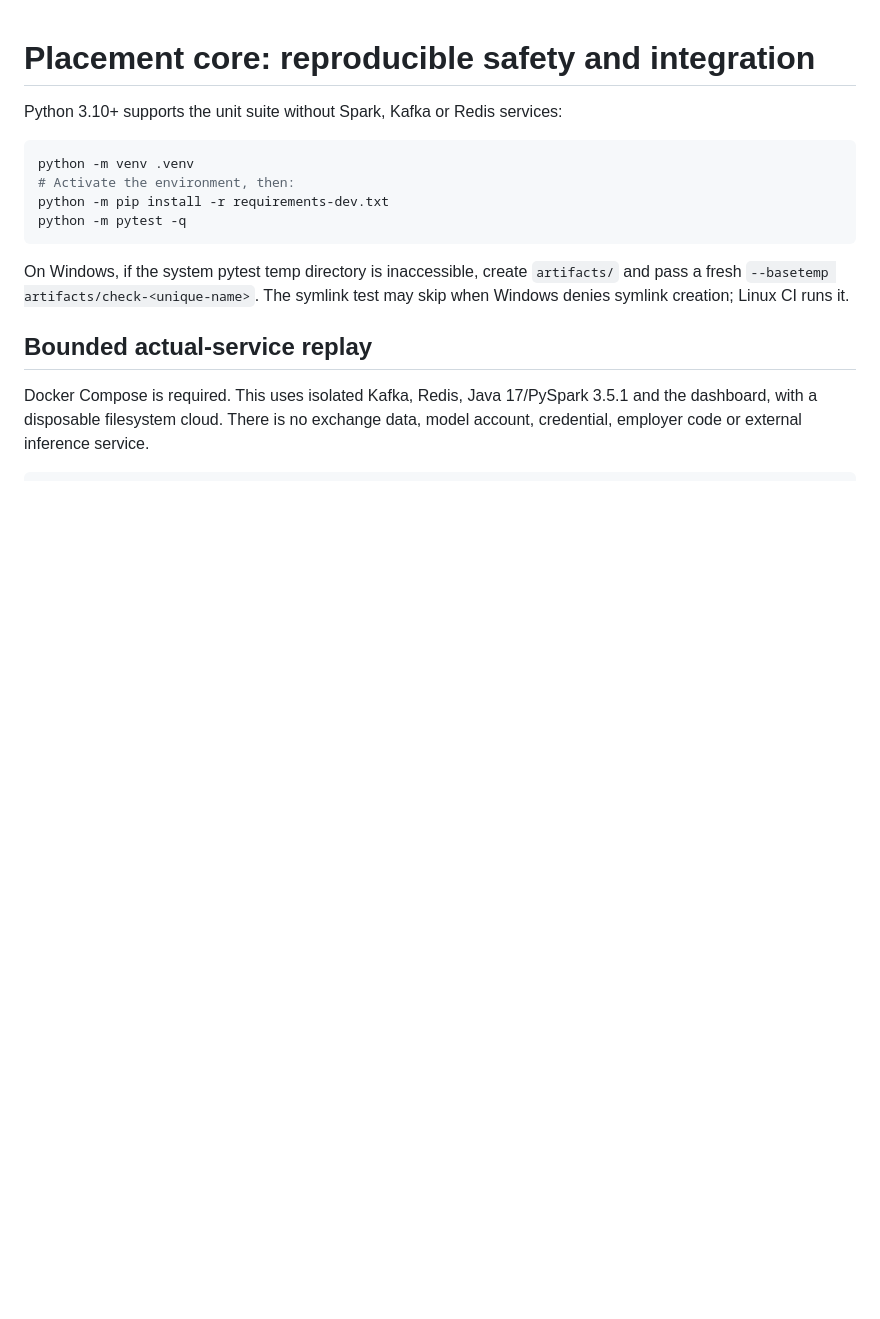
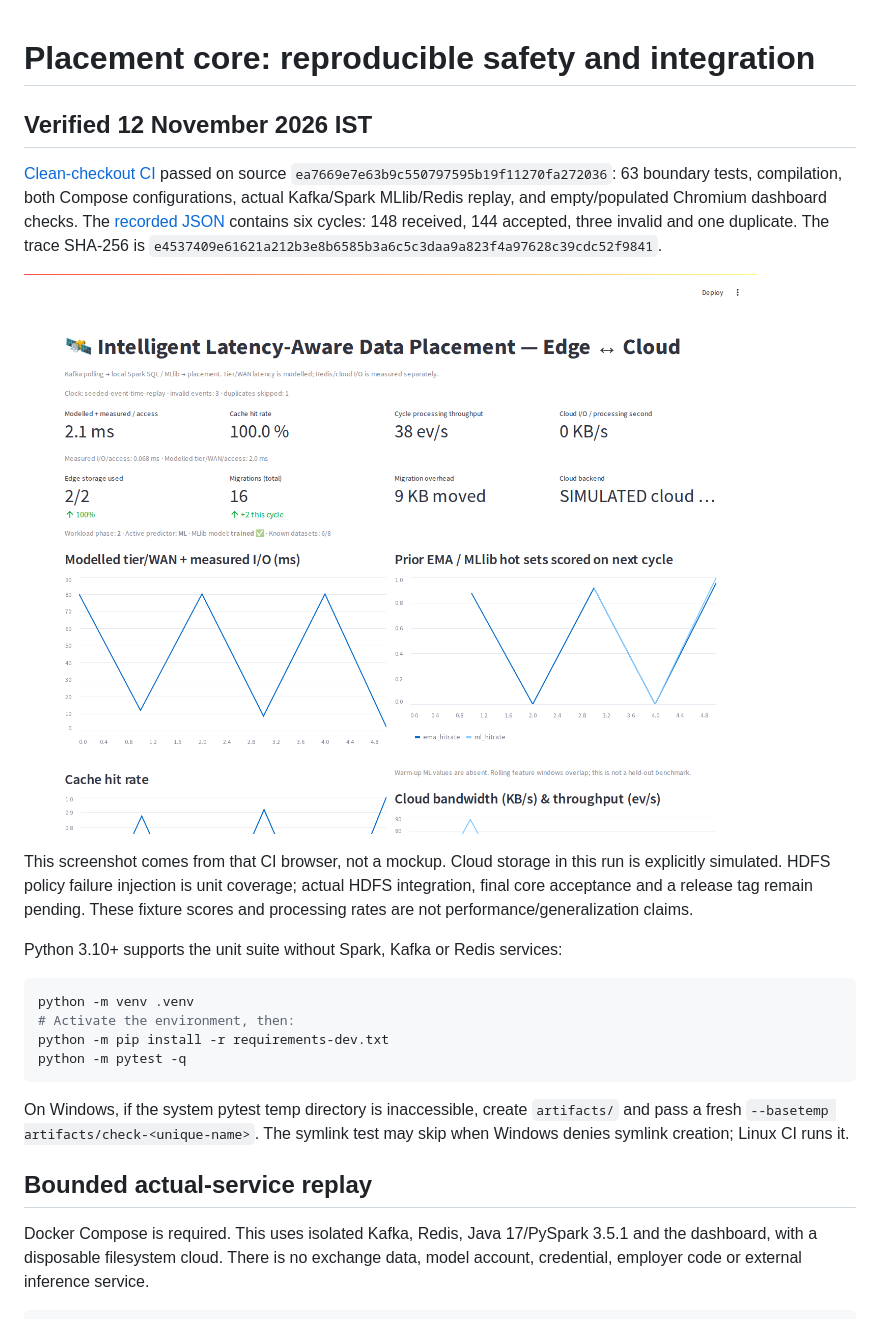
Before and after one commit to apoorvkumarvcd23-coder/Intelligent-Latency-Aware-Data-Placement-, a Markdown page: docs/CORE_RUNBOOK.md, the part around the change. Drawn GitHub-style; pictures changed too: docs/core-demo-2026-11-12.png (added); blank space fills up the shorter version.

Commit message:
Record verified placement replay and dashboard evidence

```diff
--- a/docs/CORE_RUNBOOK.md
+++ b/docs/CORE_RUNBOOK.md
@@ -1,4 +1,20 @@
 # Placement core: reproducible safety and integration
+
+## Verified 12 November 2026 IST
+
+[Clean-checkout CI](https://github.com/apoorvkumarvcd23-coder/Intelligent-Latency-Aware-Data-Placement-/actions/runs/43089970944)
+passed on source `ea7669e7e63b9c550797595b19f11270fa272036`: 63 boundary tests,
+compilation, both Compose configurations, actual Kafka/Spark MLlib/Redis replay,
+and empty/populated Chromium dashboard checks. The [recorded JSON](core-demo-2026-11-12.json)
+contains six cycles: 148 received, 144 accepted, three invalid and one duplicate.
+The trace SHA-256 is `e4537409e61621a212b3e8b6585b3a6c5c3daa9a823f4a97628c39cdc52f9841`.
+
+![Actual synthetic replay dashboard](core-demo-2026-11-12.png)
+
+This screenshot comes from that CI browser, not a mockup. Cloud storage in this
+run is explicitly simulated. HDFS policy failure injection is unit coverage;
+actual HDFS integration, final core acceptance and a release tag remain pending.
+These fixture scores and processing rates are not performance/generalization claims.
 
 Python 3.10+ supports the unit suite without Spark, Kafka or Redis services:
 
```
Also changed, not shown: docs/CLAIM_EVIDENCE.md (+6 -0 lines), docs/IMPLEMENTATION_PLAN.md (+14 -0 lines), 1 other file.
